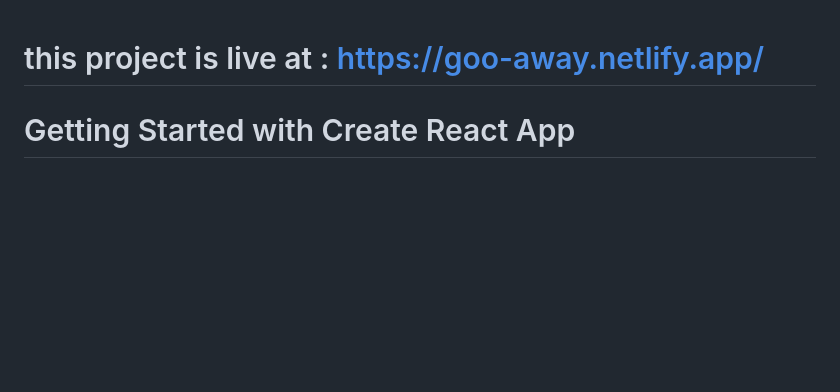
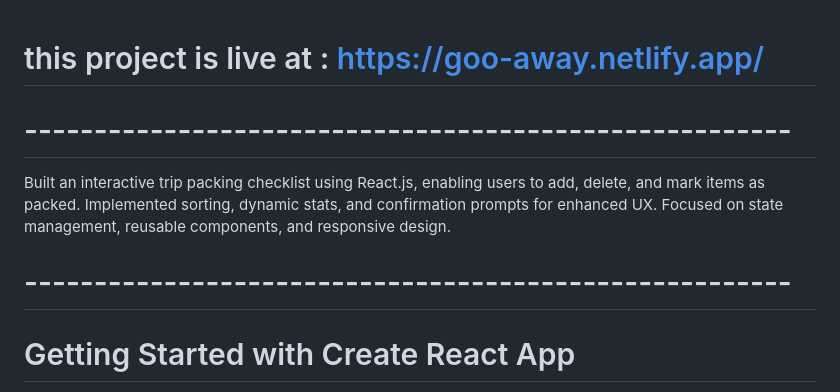
Before and after one commit to Harish-pasumarthi/go-away, a Markdown page: README.md, the part around the change. Rendered like a GitHub page; blank space fills up the shorter version.

```diff
--- a/README.md
+++ b/README.md
@@ -1,4 +1,7 @@
 # this project is live at : https://goo-away.netlify.app/
+# -------------------------------------------------------
+Built an interactive trip packing checklist using React.js, enabling users to add, delete, and mark items as packed. Implemented sorting, dynamic stats, and confirmation prompts for enhanced UX. Focused on state management, reusable components, and responsive design.
+# -------------------------------------------------------
 
 # Getting Started with Create React App
 
```
